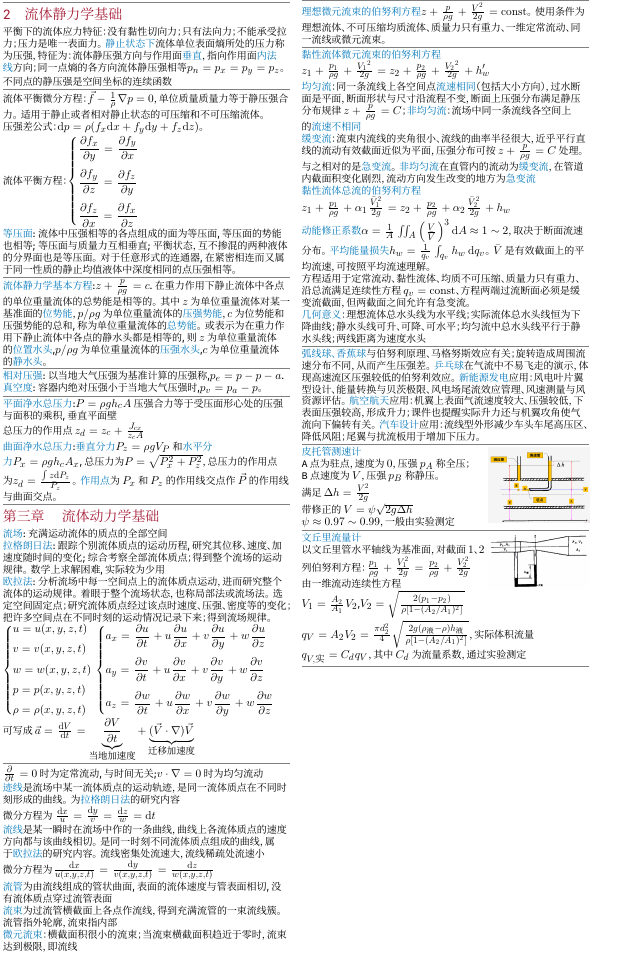
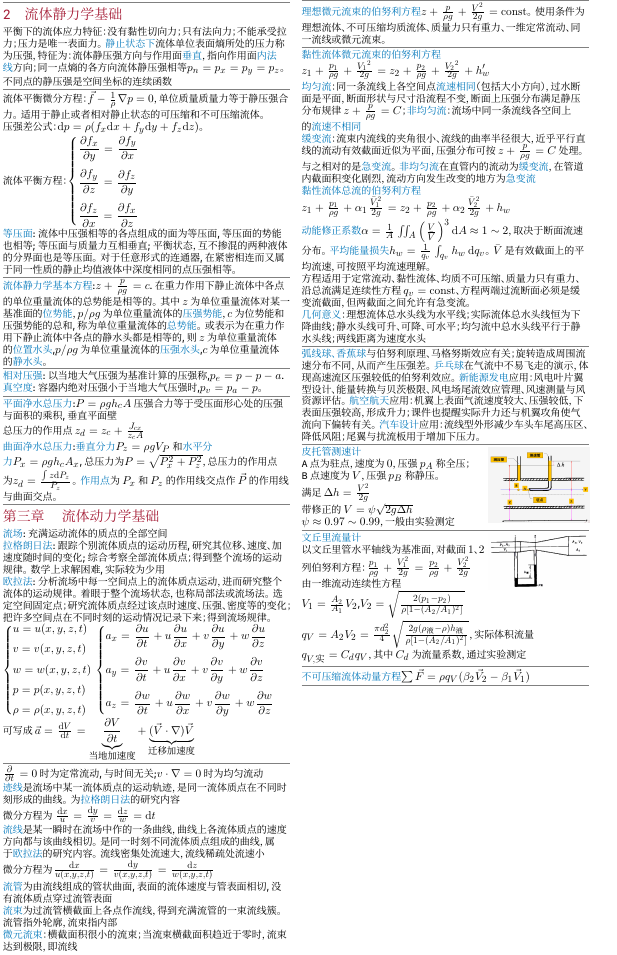
Before and after one commit to dcldyhb/Flow-and-Heat-Transfer-Fundamentals-Cheatsheet, a LaTeX document (CheatingSheet.tex, which reads contents/3流体动力学基础.tex): part of the page, cut so that both start at the same text. Compiled offline with XeLaTeX; a missing font is replaced by an installed copy or a similar font.

Commit message:
增加不可压缩流体动量方程

```diff
--- a/contents/3流体动力学基础.tex
+++ b/contents/3流体动力学基础.tex
@@ -168,3 +168,7 @@ $q_V=A_2V_2=\frac{\pi d_2^2}{4}\sqrt{\frac{2g(\rho_{\mathrm{液}}-\rho)h_{\mathr
 \divider
 
 %\subsection{定常流动的动量方程}
+
+\pt{不可压缩流体动量方程}$\sum\vec{F}=\rho q_V(\beta_2\vec{V}_2-\beta_1\vec{V}_1)$
+
+\divider
```
Also changed, not shown: CheatingSheet.pdf.
